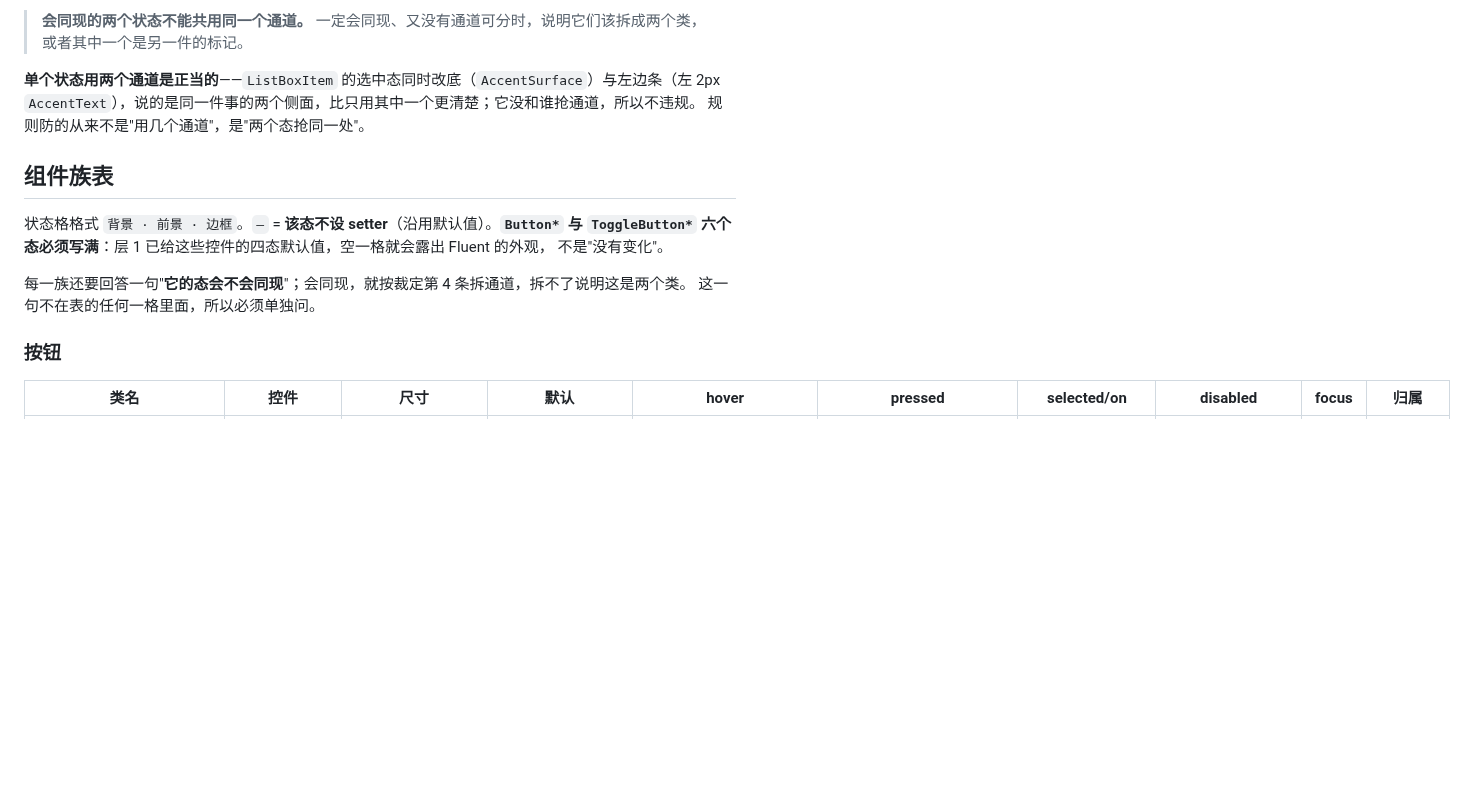
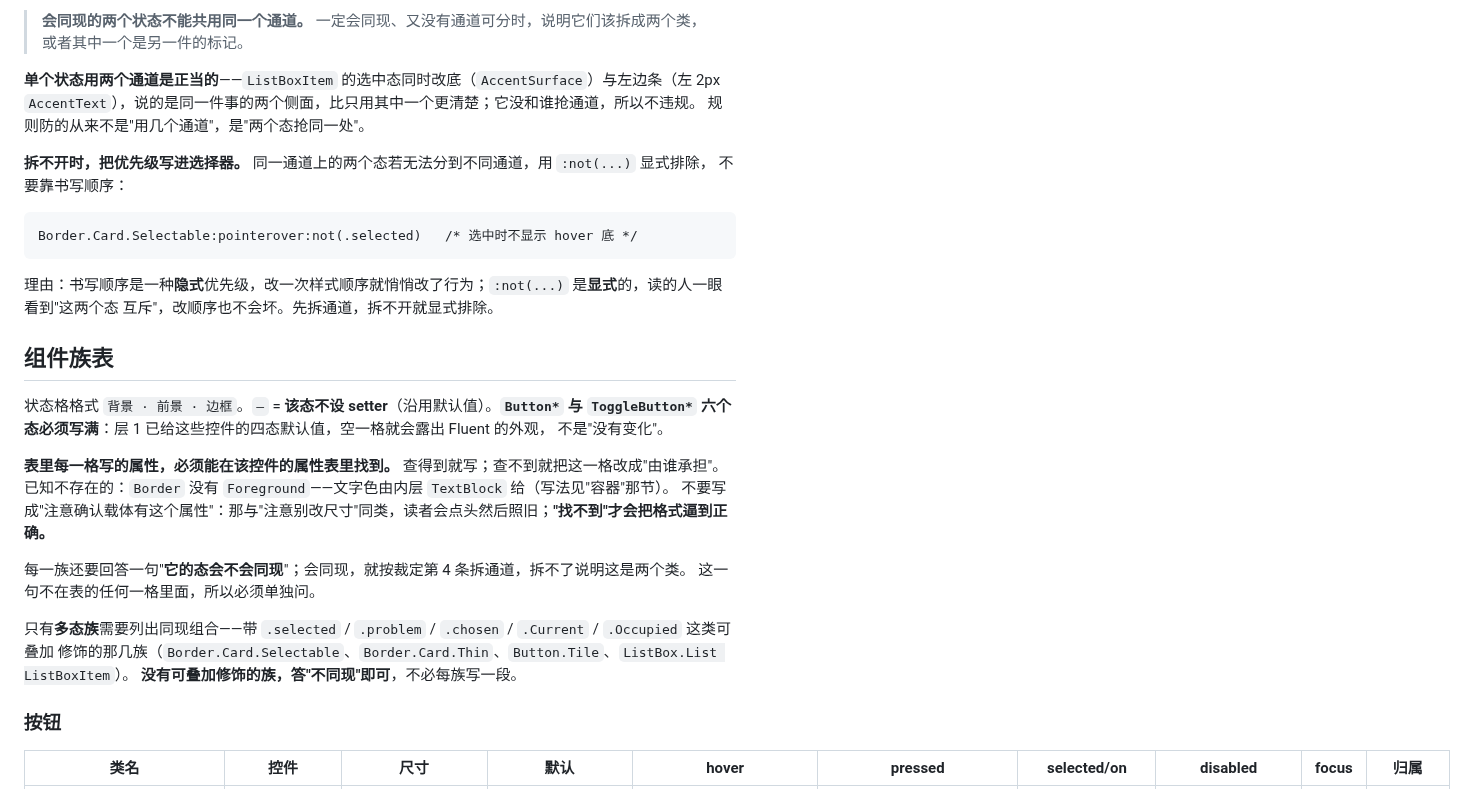
Before and after one commit to ilpoint/WhaleGenie, a Markdown page: doc/ui-style.md, the part around one of its changes. GitHub-like rendering; blank space fills up the shorter version.

Commit message:
施工图：前景列改为文字自带，补 Badge 四个档位与 -not() 优先级
Border 没有 Foreground，需要文字随状态变就用后代选择器；GridSplitter
居中画不出是没有内容层，不是缺属性，记为已知偏差。

````diff
--- a/doc/ui-style.md
+++ b/doc/ui-style.md
@@ -215,14 +215,32 @@ GapSection  = 0,0,0,12 （区块底距，唯一允许的 Margin）
 `AccentText`），说的是同一件事的两个侧面，比只用其中一个更清楚；它没和谁抢通道，所以不违规。
 规则防的从来不是"用几个通道"，是"两个态抢同一处"。
 
+**拆不开时，把优先级写进选择器。** 同一通道上的两个态若无法分到不同通道，用 `:not(...)` 显式排除，
+不要靠书写顺序：
+
+```
+Border.Card.Selectable:pointerover:not(.selected)   /* 选中时不显示 hover 底 */
+```
+
+理由：书写顺序是一种**隐式**优先级，改一次样式顺序就悄悄改了行为；`:not(...)` 是**显式**的，读的人一眼看到"这两个态
+互斥"，改顺序也不会坏。先拆通道，拆不开就显式排除。
+
 ## 组件族表
 
 状态格格式 `背景 · 前景 · 边框`。`—` = **该态不设 setter**（沿用默认值）。**`Button*` 与
 `ToggleButton*` 六个态必须写满**：层 1 已给这些控件的四态默认值，空一格就会露出 Fluent 的外观，
 不是"没有变化"。
 
+**表里每一格写的属性，必须能在该控件的属性表里找到。** 查得到就写；查不到就把这一格改成"由谁承担"。
+已知不存在的：`Border` 没有 `Foreground`——文字色由内层 `TextBlock` 给（写法见"容器"那节）。
+不要写成"注意确认载体有这个属性"：那与"注意别改尺寸"同类，读者会点头然后照旧；**"找不到"才会把格式逼到正确。**
+
 每一族还要回答一句"**它的态会不会同现**"；会同现，就按裁定第 4 条拆通道，拆不了说明这是两个类。
 这一句不在表的任何一格里面，所以必须单独问。
+
+只有**多态族**需要列出同现组合——带 `.selected` / `.problem` / `.chosen` / `.Current` / `.Occupied` 这类可叠加
+修饰的那几族（`Border.Card.Selectable`、`Border.Card.Thin`、`Button.Tile`、`ListBox.List ListBoxItem`）。
+**没有可叠加修饰的族，答"不同现"即可**，不必每族写一段。
 
 ### 按钮
 
````
Also changed, not shown: other parts of doc/ui-style.md (+14 -5 lines).
